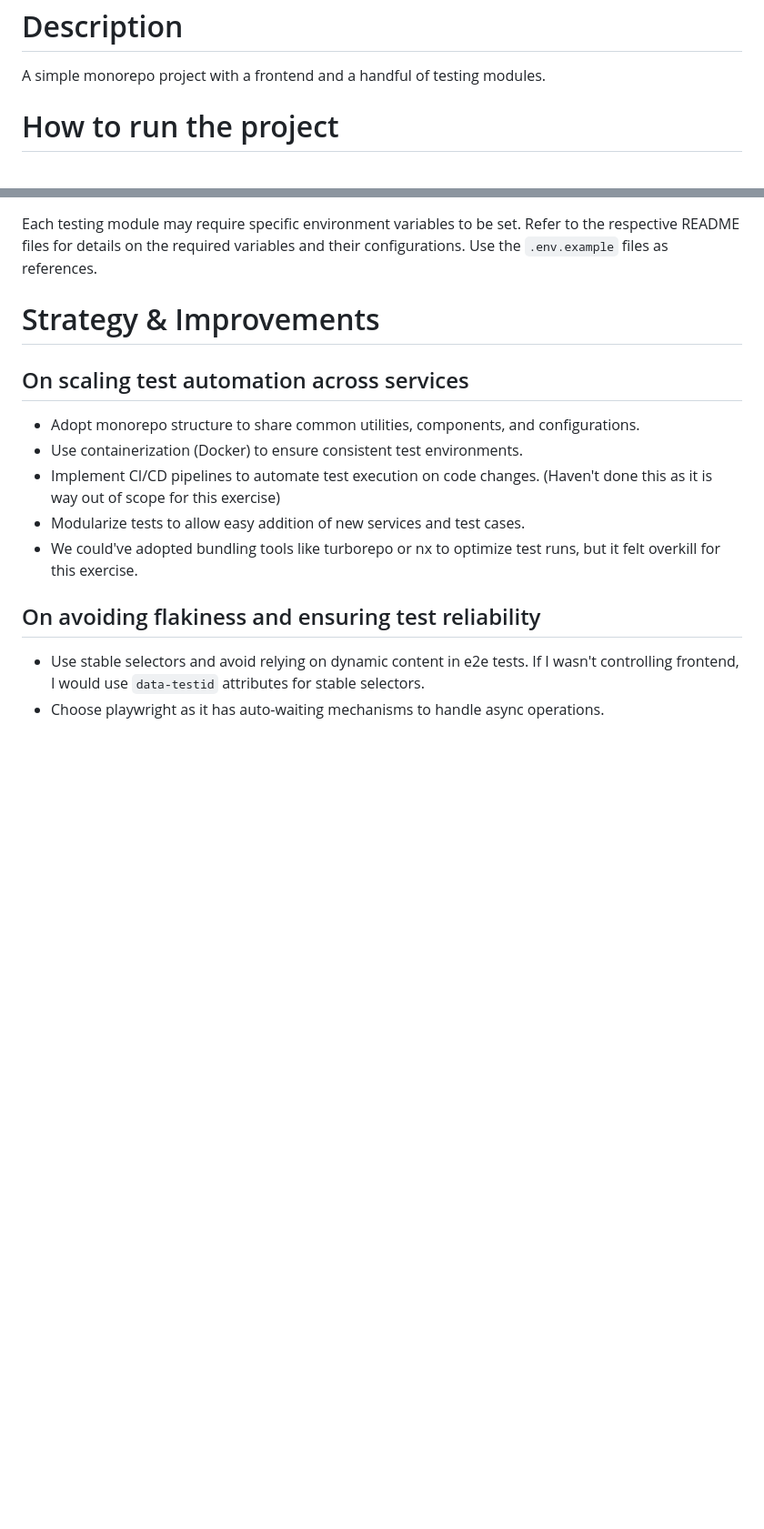
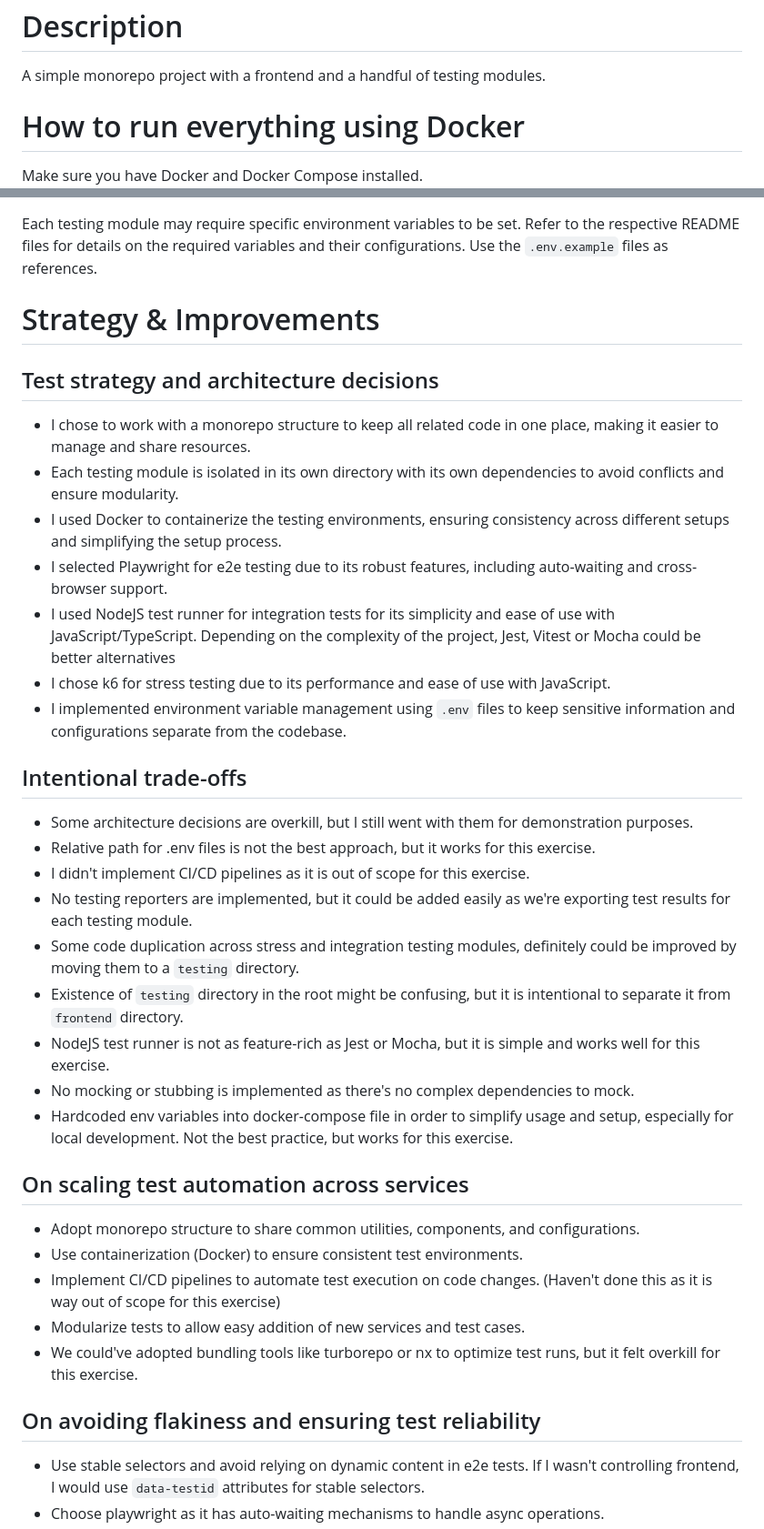
Before and after one commit to Protosnake/date-to-unix-test, a Markdown page: README.md, 2 parts joined by grey strips. Shown at 91% size. GitHub-like rendering; blank space fills up the shorter version.

Commit message:
Update README to enhance Docker instructions and document testing strategy and trade-offs

```diff
--- a/README.md
+++ b/README.md
@@ -2,7 +2,9 @@
 
 A simple monorepo project with a frontend and a handful of testing modules.
 
-# How to run the project
+# How to run everything using Docker
+
+Make sure you have Docker and Docker Compose installed.
 `docker compose build --no-cache` should be run only once to build the images.
 `docker compose up -d` to start the services. Check `docker logs -f <service_name>` to see the logs of testing services.
 Alternatively, you can run each testing container individually using, doing `docker compose up <service_name>`.
@@ -44,6 +46,28 @@ Each testing module may require specific environment variables to be set. Refer
 
 # Strategy & Improvements
 
+## Test strategy and architecture decisions
+
+- I chose to work with a monorepo structure to keep all related code in one place, making it easier to manage and share resources.
+- Each testing module is isolated in its own directory with its own dependencies to avoid conflicts and ensure modularity.
+- I used Docker to containerize the testing environments, ensuring consistency across different setups and simplifying the setup process.
+- I selected Playwright for e2e testing due to its robust features, including auto-waiting and cross-browser support.
+- I used NodeJS test runner for integration tests for its simplicity and ease of use with JavaScript/TypeScript. Depending on the complexity of the project, Jest, Vitest or Mocha could be better alternatives
+- I chose k6 for stress testing due to its performance and ease of use with JavaScript.
+- I implemented environment variable management using `.env` files to keep sensitive information and configurations separate from the codebase.
+
+## Intentional trade-offs
+
+- Some architecture decisions are overkill, but I still went with them for demonstration purposes.
+- Relative path for .env files is not the best approach, but it works for this exercise.
+- I didn't implement CI/CD pipelines as it is out of scope for this exercise.
+- No testing reporters are implemented, but it could be added easily as we're exporting test results for each testing module.
+- Some code duplication across stress and integration testing modules, definitely could be improved by moving them to a `testing` directory.
+- Existence of `testing` directory in the root might be confusing, but it is intentional to separate it from `frontend` directory.
+- NodeJS test runner is not as feature-rich as Jest or Mocha, but it is simple and works well for this exercise.
+- No mocking or stubbing is implemented as there's no complex dependencies to mock.
+- Hardcoded env variables into docker-compose file in order to simplify usage and setup, especially for local development. Not the best practice, but works for this exercise.
+
 ## On scaling test automation across services
 
 - Adopt monorepo structure to share common utilities, components, and configurations.
```
Also changed, not shown: other parts of README.md (+2 -1 lines).
